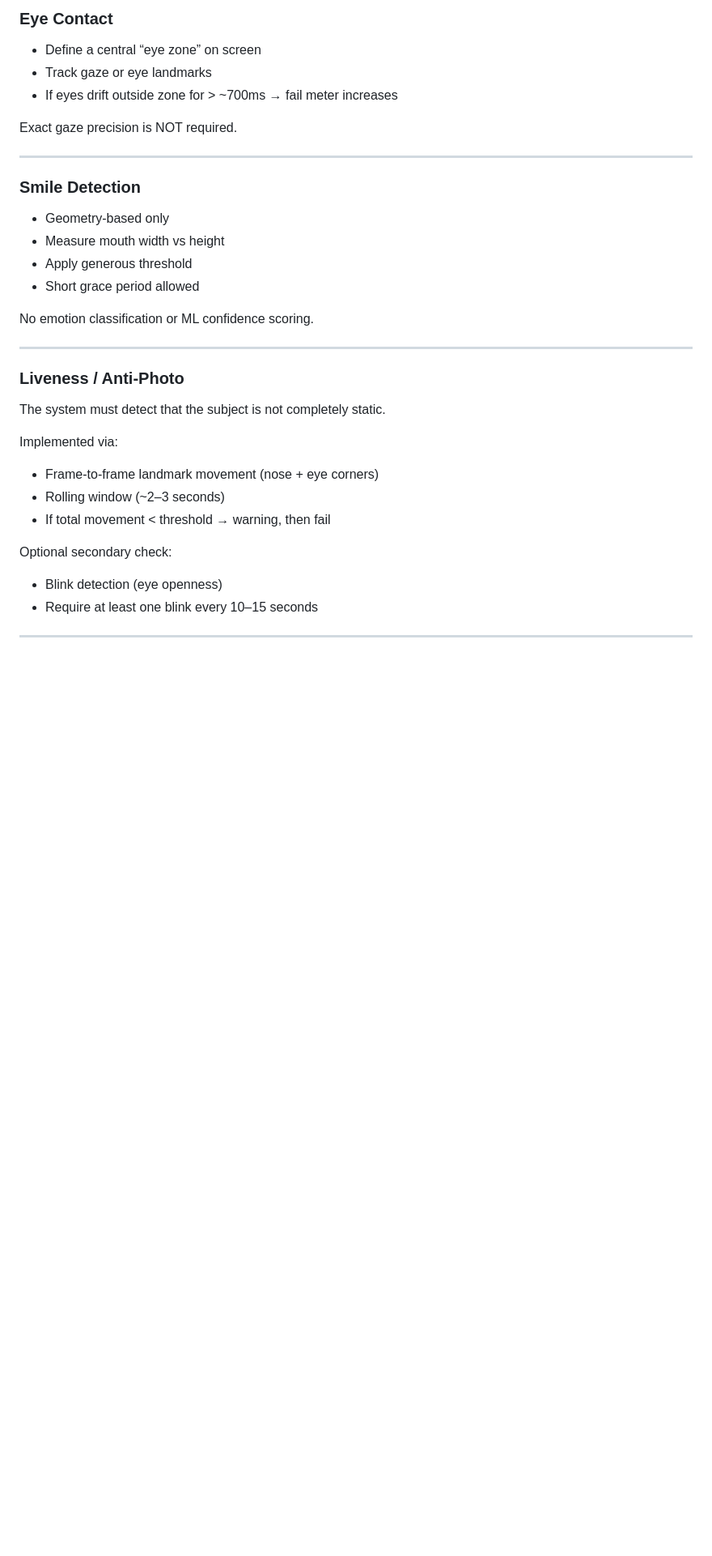
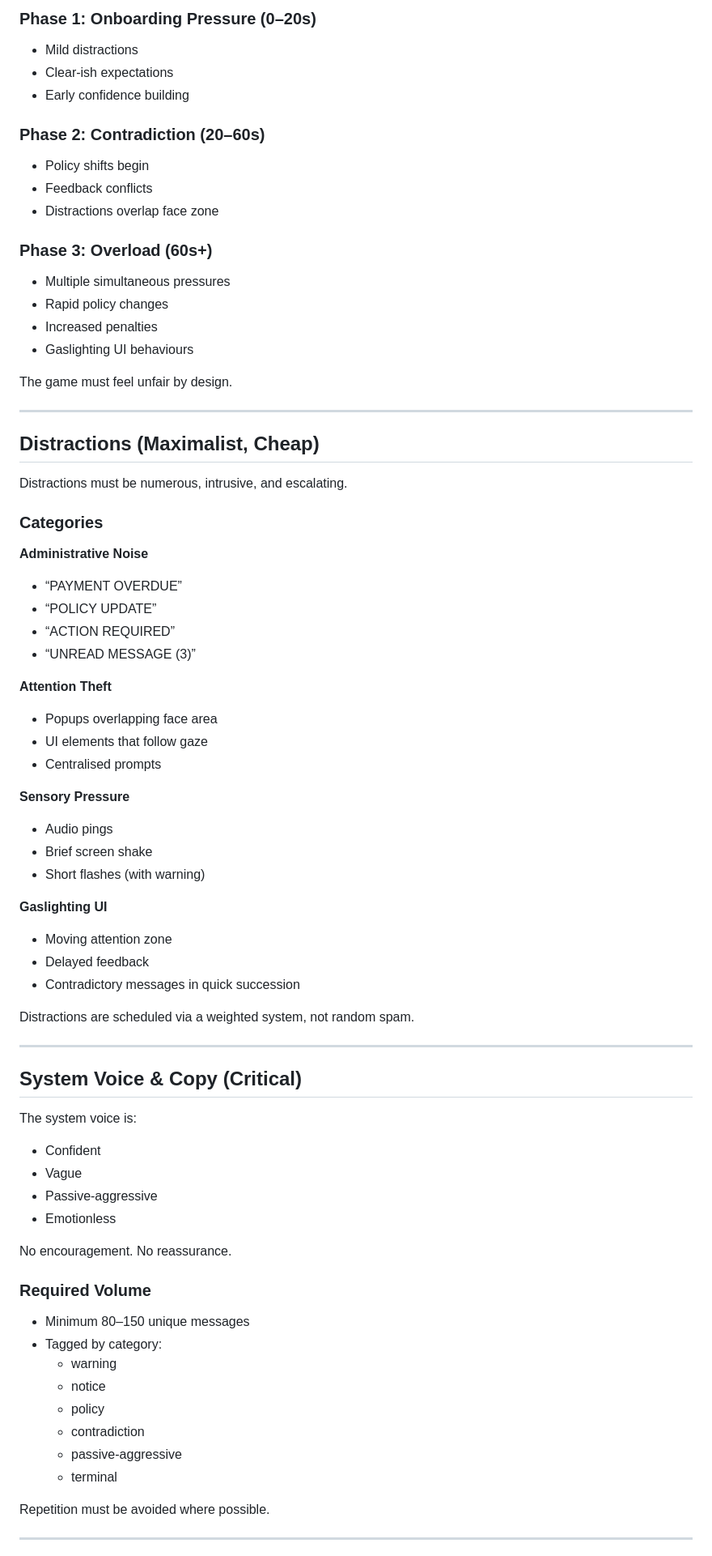
Before and after one commit to dynumo/maintain-game, a Markdown page: SPEC.md, the part around one of its changes. Shown at 81% size. Drawn GitHub-style; blank space fills up the shorter version.

```diff
--- a/SPEC.md
+++ b/SPEC.md
@@ -73,35 +157,76 @@ Recommended library:
 
-### Eye Contact
-- Define a central “eye zone” on screen
-- Track gaze or eye landmarks
-- If eyes drift outside zone for > ~700ms → fail meter increases
+### Phase 1: Onboarding Pressure (0–20s)
+- Mild distractions
+- Clear-ish expectations
+- Early confidence building
 
-Exact gaze precision is NOT required.
+### Phase 2: Contradiction (20–60s)
+- Policy shifts begin
+- Feedback conflicts
+- Distractions overlap face zone
+
+### Phase 3: Overload (60s+)
+- Multiple simultaneous pressures
+- Rapid policy changes
+- Increased penalties
+- Gaslighting UI behaviours
+
+The game must feel unfair by design.
 
 ---
 
-### Smile Detection
-- Geometry-based only
-- Measure mouth width vs height
-- Apply generous threshold
-- Short grace period allowed
+## Distractions (Maximalist, Cheap)
 
-No emotion classification or ML confidence scoring.
+Distractions must be numerous, intrusive, and escalating.
+
+### Categories
+
+**Administrative Noise**
+- “PAYMENT OVERDUE”
+- “POLICY UPDATE”
+- “ACTION REQUIRED”
+- “UNREAD MESSAGE (3)”
+
+**Attention Theft**
+- Popups overlapping face area
+- UI elements that follow gaze
+- Centralised prompts
+
+**Sensory Pressure**
+- Audio pings
+- Brief screen shake
+- Short flashes (with warning)
+
+**Gaslighting UI**
+- Moving attention zone
+- Delayed feedback
+- Contradictory messages in quick succession
+
+Distractions are scheduled via a weighted system, not random spam.
 
 ---
 
-### Liveness / Anti-Photo
+## System Voice & Copy (Critical)
 
-The system must detect that the subject is not completely static.
+The system voice is:
+- Confident
+- Vague
+- Passive-aggressive
+- Emotionless
 
-Implemented via:
-- Frame-to-frame landmark movement (nose + eye corners)
-- Rolling window (~2–3 seconds)
-- If total movement < threshold → warning, then fail
+No encouragement. No reassurance.
 
-Optional secondary check:
-- Blink detection (eye openness)
-- Require at least one blink every 10–15 seconds
+### Required Volume
+- Minimum 80–150 unique messages
+- Tagged by category:
+  - warning
+  - notice
+  - policy
+  - contradiction
+  - passive-aggressive
+  - terminal
+
+Repetition must be avoided where possible.
 
 ---
 
```
Also changed, not shown: other parts of SPEC.md (+163 -108 lines).
